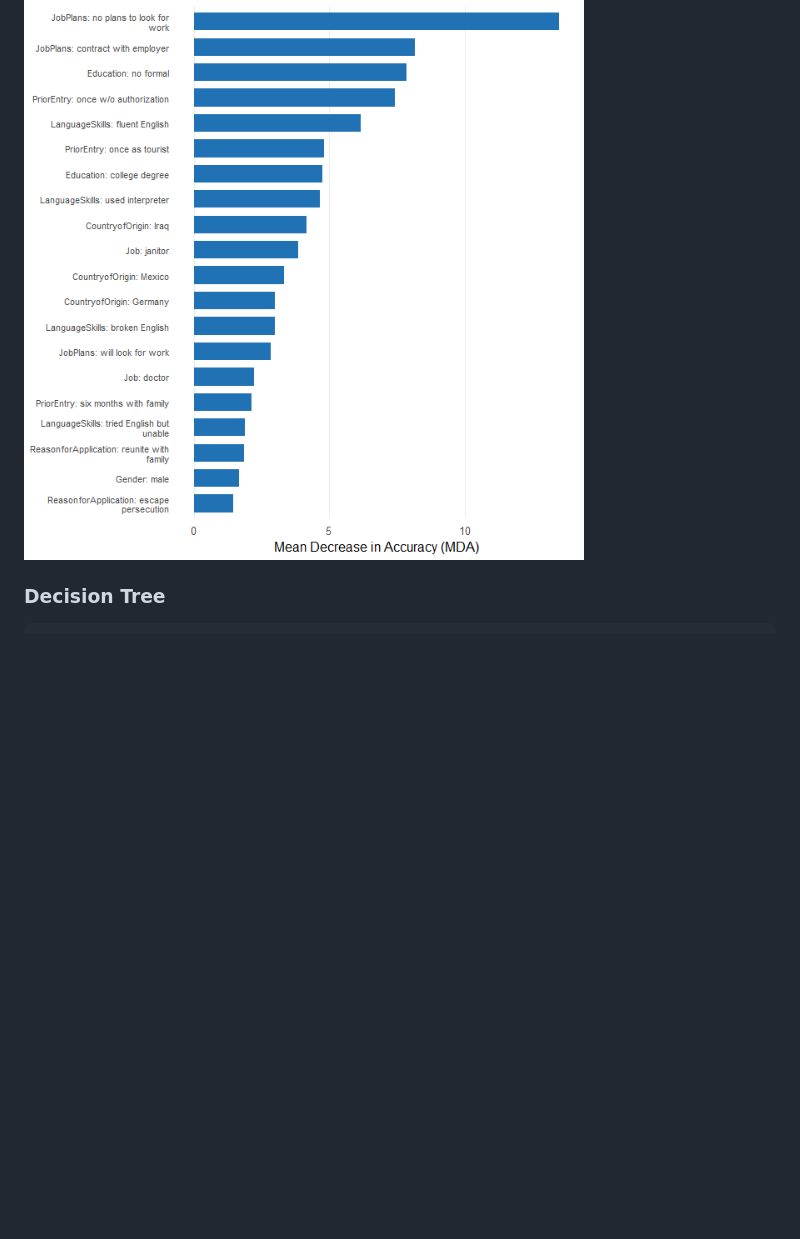
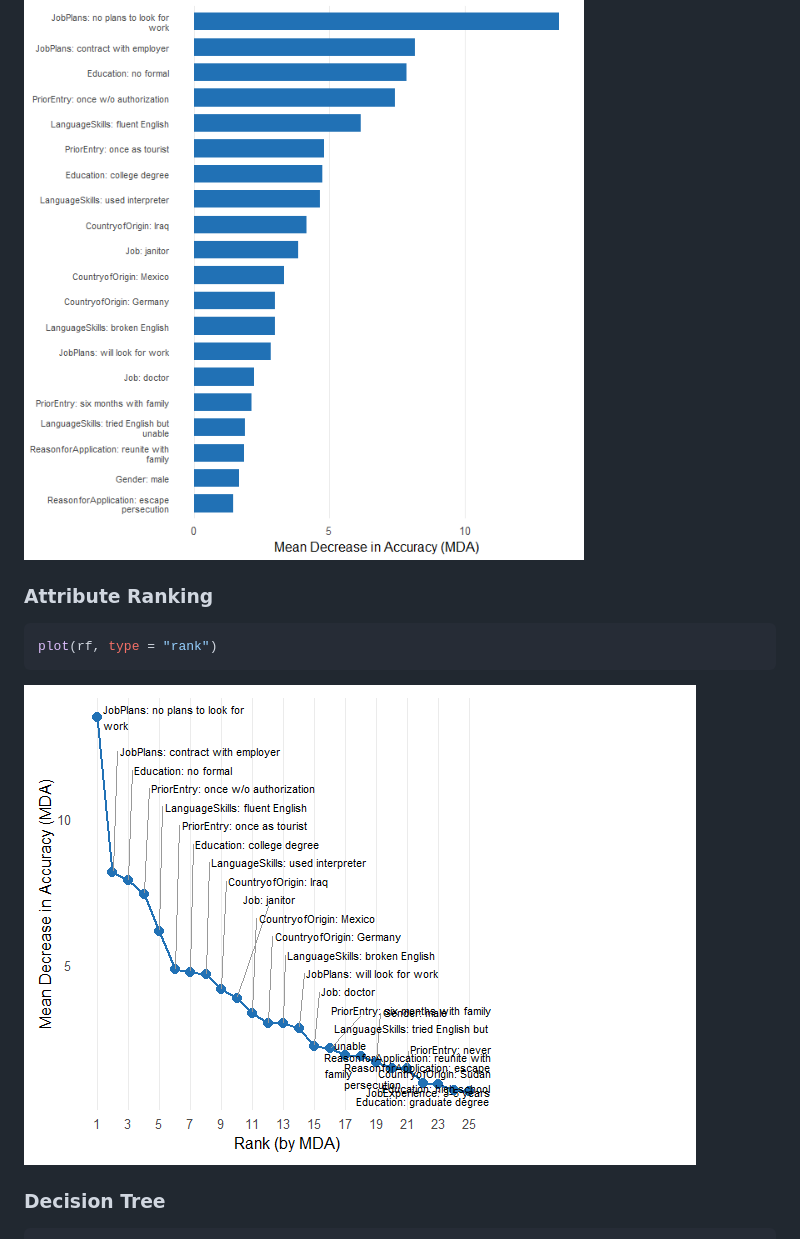
Before and after one commit to dkarpa/cjdiag, a Markdown page: index.md, the part around the change. Drawn GitHub-style; pictures changed too: reference/figures/README-rf-rank-1.png (added); blank space fills up the shorter version.

````diff
--- a/index.md
+++ b/index.md
@@ -74,6 +74,14 @@ plot(rf, top_n = 20)
 ```
 
 ![](reference/figures/README-rf-importance-1.png)
+
+### Attribute Ranking
+
+``` r
+plot(rf, type = "rank")
+```
+
+![](reference/figures/README-rf-rank-1.png)
 
 ### Decision Tree
 
````
Also changed, not shown: articles/introduction.md (+8 -0 lines), 7 other files.
